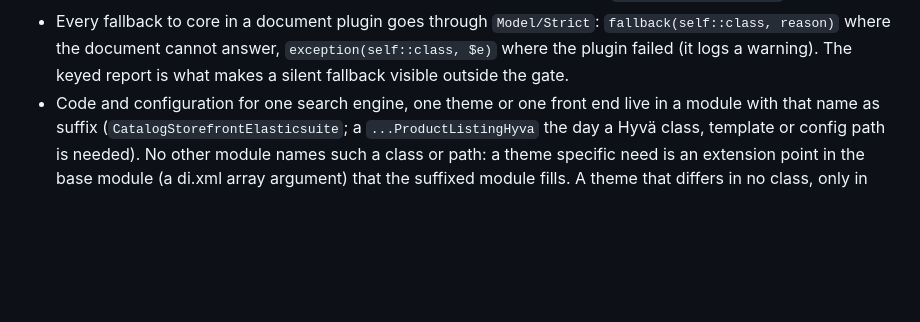
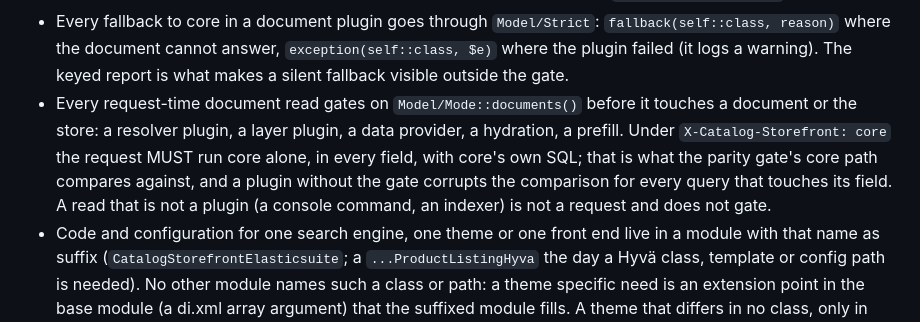
Before and after one commit to graphcommerce-org/magento2-GraphCommerce_CatalogStorefront, a Markdown page: CLAUDE.md, the part around the change. Rendered like a GitHub page; blank space fills up the shorter version.

Commit message:
State the mode gate as a rule for every document read
Co-Authored-By: Claude Fable 5.1 <noreply@anthropic.com>

```diff
--- a/CLAUDE.md
+++ b/CLAUDE.md
@@ -310,6 +310,14 @@ registers all modules through composer autoload.
   `fallback(self::class, reason)` where the document cannot answer,
   `exception(self::class, $e)` where the plugin failed (it logs a warning).
   The keyed report is what makes a silent fallback visible outside the gate.
+- Every request-time document read gates on `Model/Mode::documents()` before
+  it touches a document or the store: a resolver plugin, a layer plugin, a
+  data provider, a hydration, a prefill. Under `X-Catalog-Storefront: core`
+  the request MUST run core alone, in every field, with core's own SQL; that
+  is what the parity gate's core path compares against, and a plugin without
+  the gate corrupts the comparison for every query that touches its field.
+  A read that is not a plugin (a console command, an indexer) is not a
+  request and does not gate.
 - Code and configuration for one search engine, one theme or one front end
   live in a module with that name as suffix (`CatalogStorefrontElasticsuite`;
   a `...ProductListingHyva` the day a Hyvä class, template or config path is
```
